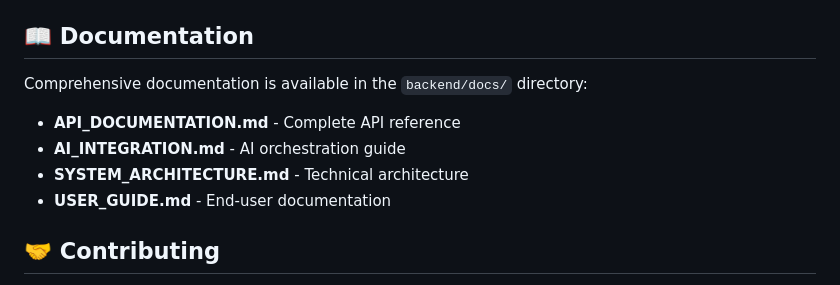
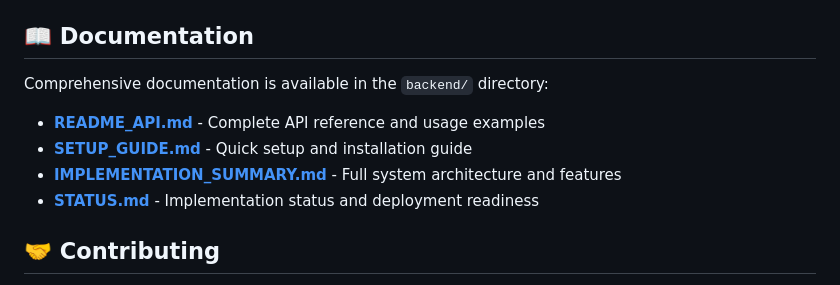
Before and after one commit to Aqib2607/reqs.ai, a Markdown page: README.md, the part around the change. Rendered like a GitHub page.

Commit message:
Update README with backend documentation references

```diff
--- a/README.md
+++ b/README.md
@@ -228,12 +228,12 @@ Base URL: `http://127.0.0.1:8000/api`
 
 ## 📖 Documentation
 
-Comprehensive documentation is available in the `backend/docs/` directory:
+Comprehensive documentation is available in the `backend/` directory:
 
-- **API_DOCUMENTATION.md** - Complete API reference
-- **AI_INTEGRATION.md** - AI orchestration guide
-- **SYSTEM_ARCHITECTURE.md** - Technical architecture
-- **USER_GUIDE.md** - End-user documentation
+- **[README_API.md](backend/README_API.md)** - Complete API reference and usage examples
+- **[SETUP_GUIDE.md](backend/SETUP_GUIDE.md)** - Quick setup and installation guide
+- **[IMPLEMENTATION_SUMMARY.md](backend/IMPLEMENTATION_SUMMARY.md)** - Full system architecture and features
+- **[STATUS.md](backend/STATUS.md)** - Implementation status and deployment readiness
 
 ## 🤝 Contributing
 
```
